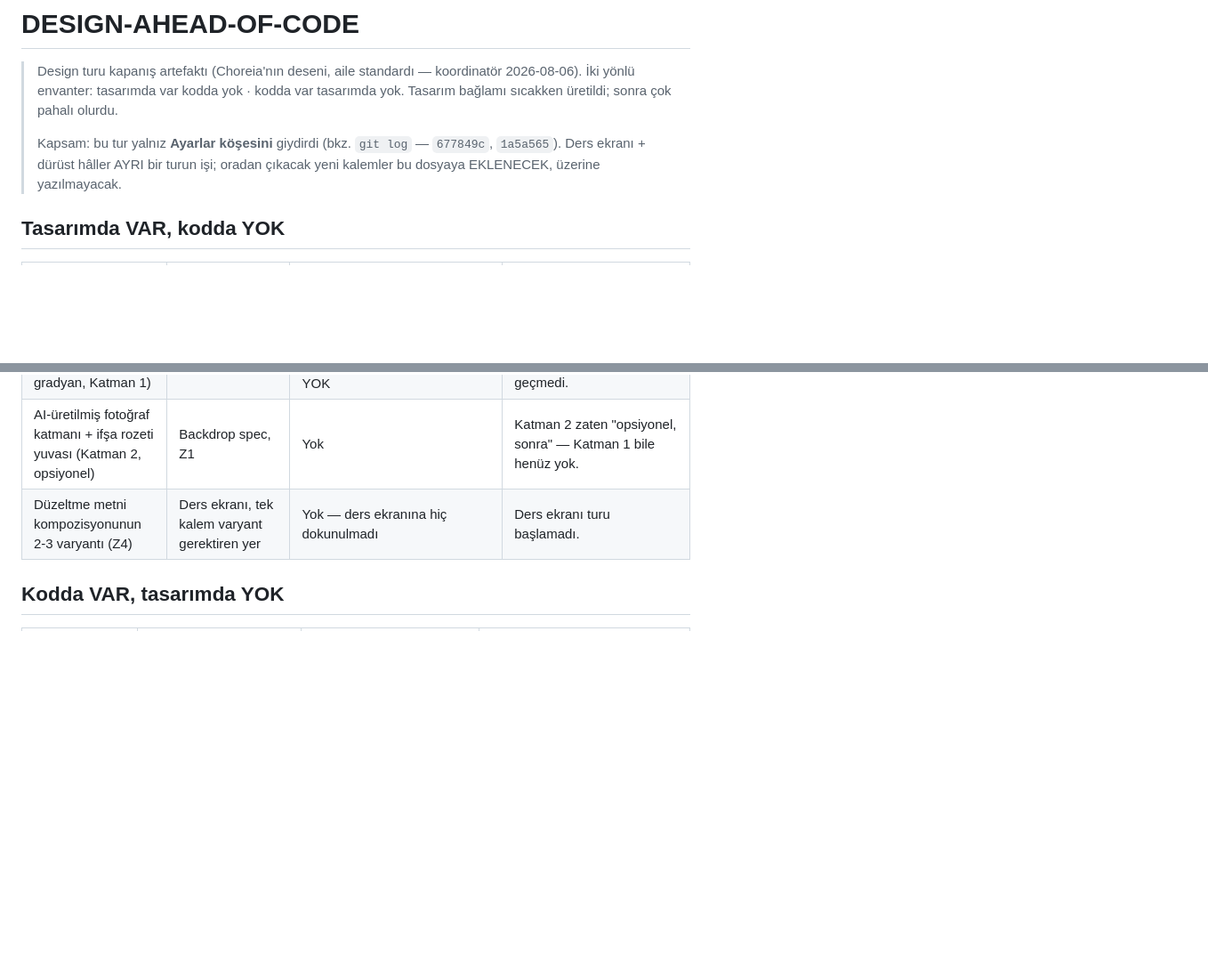
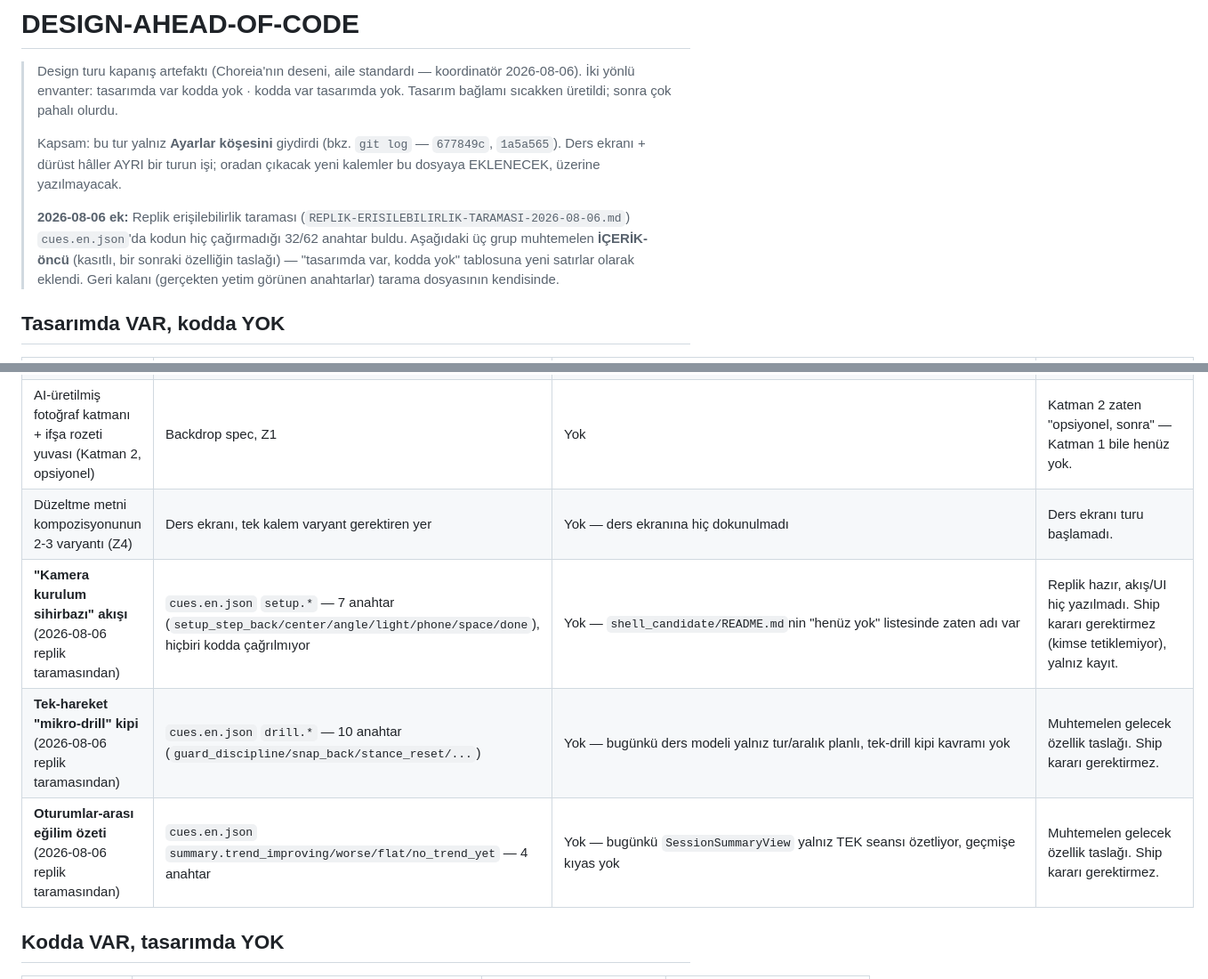
Before and after one commit to kocakkmustafa/jablab, a Markdown page: docs/design/DESIGN-AHEAD-OF-CODE.md, 2 parts joined by grey strips. Shown at 89% size. Rendered like a GitHub page; blank space fills up the shorter version.

```diff
--- a/docs/design/DESIGN-AHEAD-OF-CODE.md
+++ b/docs/design/DESIGN-AHEAD-OF-CODE.md
@@ -7,6 +7,12 @@
 > Kapsam: bu tur yalnız **Ayarlar köşesini** giydirdi (bkz. `git log` — `677849c`,
 > `1a5a565`). Ders ekranı + dürüst hâller AYRI bir turun işi; oradan çıkacak yeni
 > kalemler bu dosyaya EKLENECEK, üzerine yazılmayacak.
+>
+> **2026-08-06 ek:** Replik erişilebilirlik taraması (`REPLIK-ERISILEBILIRLIK-TARAMASI-2026-08-06.md`)
+> `cues.en.json`'da kodun hiç çağırmadığı 32/62 anahtar buldu. Aşağıdaki üç grup
+> muhtemelen **İÇERİK-öncü** (kasıtlı, bir sonraki özelliğin taslağı) — "tasarımda
+> var, kodda yok" tablosuna yeni satırlar olarak eklendi. Geri kalanı (gerçekten
+> yetim görünen anahtarlar) tarama dosyasının kendisinde.
 
 ## Tasarımda VAR, kodda YOK
 
@@ -20,6 +26,9 @@
 | Disipline özgü kodlanmış arka plan geometrisi (8 gradyan, Katman 1) | Backdrop spec, Z1 | Sayfa A bugün düz koyu zemin (`Scaffold` varsayılanı), disiplin başına ayrışan gradyan YOK | Yalnız Ayarlar giydirildi bu turda; Sayfa A/B'nin görsel katmanı henüz tokenlara geçmedi. |
 | AI-üretilmiş fotoğraf katmanı + ifşa rozeti yuvası (Katman 2, opsiyonel) | Backdrop spec, Z1 | Yok | Katman 2 zaten "opsiyonel, sonra" — Katman 1 bile henüz yok. |
 | Düzeltme metni kompozisyonunun 2-3 varyantı (Z4) | Ders ekranı, tek kalem varyant gerektiren yer | Yok — ders ekranına hiç dokunulmadı | Ders ekranı turu başlamadı. |
+| **"Kamera kurulum sihirbazı" akışı** (2026-08-06 replik taramasından) | `cues.en.json` `setup.*` — 7 anahtar (`setup_step_back/center/angle/light/phone/space/done`), hiçbiri kodda çağrılmıyor | Yok — `shell_candidate/README.md`nin "henüz yok" listesinde zaten adı var | Replik hazır, akış/UI hiç yazılmadı. Ship kararı gerektirmez (kimse tetiklemiyor), yalnız kayıt. |
+| **Tek-hareket "mikro-drill" kipi** (2026-08-06 replik taramasından) | `cues.en.json` `drill.*` — 10 anahtar (`guard_discipline/snap_back/stance_reset/...`) | Yok — bugünkü ders modeli yalnız tur/aralık planlı, tek-drill kipi kavramı yok | Muhtemelen gelecek özellik taslağı. Ship kararı gerektirmez. |
+| **Oturumlar-arası eğilim özeti** (2026-08-06 replik taramasından) | `cues.en.json` `summary.trend_improving/worse/flat/no_trend_yet` — 4 anahtar | Yok — bugünkü `SessionSummaryView` yalnız TEK seansı özetliyor, geçmişe kıyas yok | Muhtemelen gelecek özellik taslağı. Ship kararı gerektirmez. |
 
 ## Kodda VAR, tasarımda YOK
 
```
Also changed, not shown: other parts of docs/design/DESIGN-AHEAD-OF-CODE.md (+2 -1 lines), docs/design/REPLIK-ERISILEBILIRLIK-TARAMASI-2026-08-06.md (added, +123 -0 lines).
